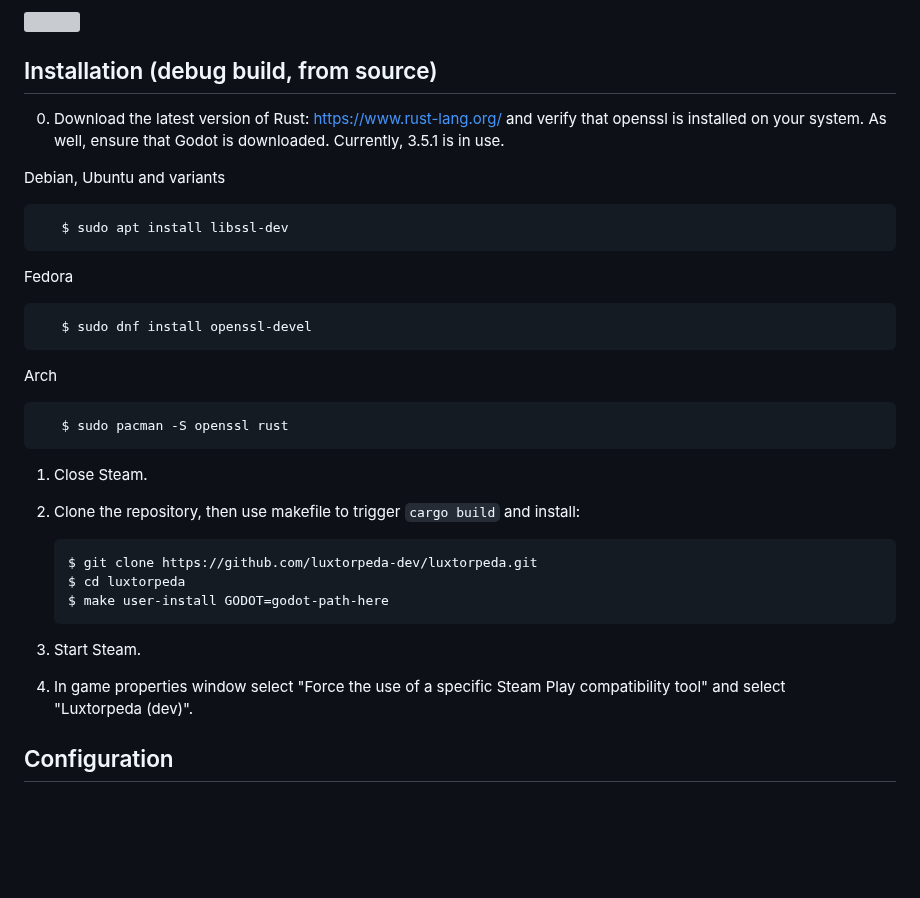
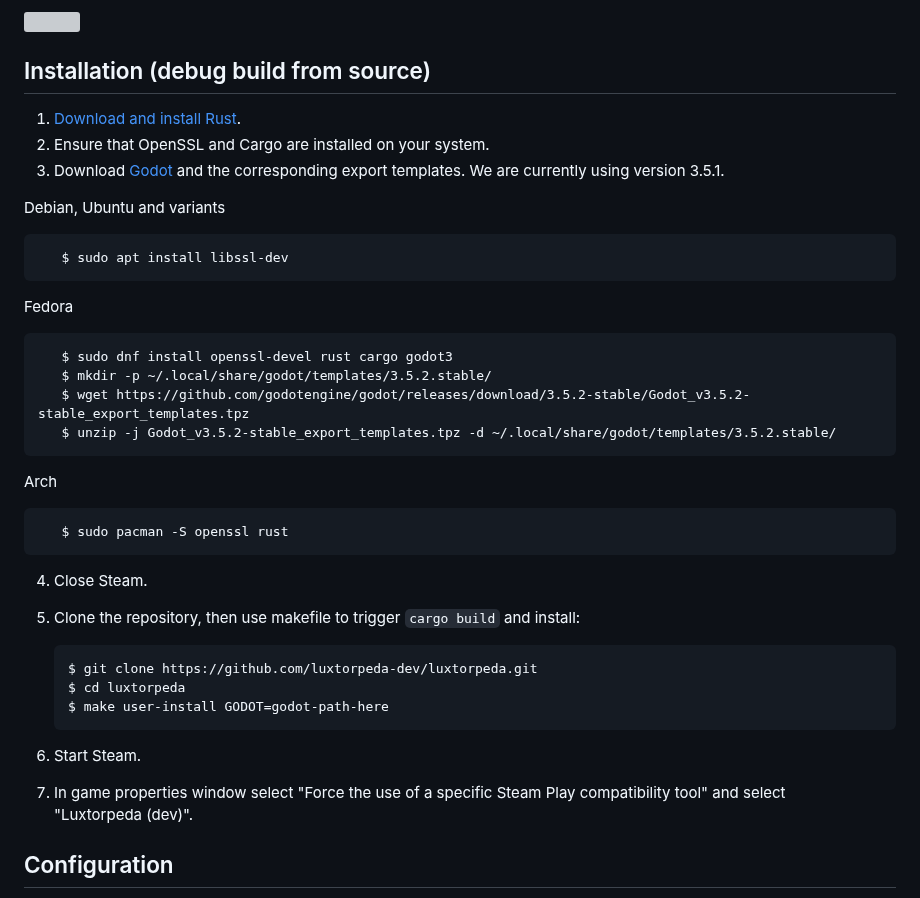
Before and after one commit to luxtorpeda-dev/luxtorpeda, a Markdown page: README.md, the part around the change. Drawn GitHub-style; blank space fills up the shorter version; grey boxes are pictures that could not be loaded.

```diff
--- a/README.md
+++ b/README.md
@@ -46,9 +46,11 @@ additional dependencies.
    compatibility tool" and select "Luxtorpeda".
 <img height="220px" src="https://user-images.githubusercontent.com/54072917/139227152-0536ac68-0d4b-44bf-be88-42105f5c3dd6.png" />
 
-## Installation (debug build, from source)
+## Installation (debug build from source)
 
-0. Download the latest version of Rust: https://www.rust-lang.org/ and verify that openssl is installed on your system. As well, ensure that Godot is downloaded. Currently, 3.5.1 is in use.
+1. [Download and install Rust](https://www.rust-lang.org/).
+2. Ensure that OpenSSL and Cargo are installed on your system.
+3. Download [Godot](https://godotengine.org/) and the corresponding export templates. We are currently using version 3.5.1.
 
 Debian, Ubuntu and variants
 
@@ -56,21 +58,24 @@ Debian, Ubuntu and variants
 
 Fedora
 
-       $ sudo dnf install openssl-devel
+       $ sudo dnf install openssl-devel rust cargo godot3
+       $ mkdir -p ~/.local/share/godot/templates/3.5.2.stable/
+       $ wget https://github.com/godotengine/godot/releases/download/3.5.2-stable/Godot_v3.5.2-stable_export_templates.tpz
+       $ unzip -j Godot_v3.5.2-stable_export_templates.tpz -d ~/.local/share/godot/templates/3.5.2.stable/
 
 Arch
 
        $ sudo pacman -S openssl rust
 
-1. Close Steam.
-2. Clone the repository, then use makefile to trigger `cargo build` and install:
+4. Close Steam.
+5. Clone the repository, then use makefile to trigger `cargo build` and install:
 
        $ git clone https://github.com/luxtorpeda-dev/luxtorpeda.git
        $ cd luxtorpeda
        $ make user-install GODOT=godot-path-here
 
-3. Start Steam.
-4. In game properties window select "Force the use of a specific Steam Play
+6. Start Steam.
+7. In game properties window select "Force the use of a specific Steam Play
    compatibility tool" and select "Luxtorpeda&nbsp;(dev)".
 
 ## Configuration
```
